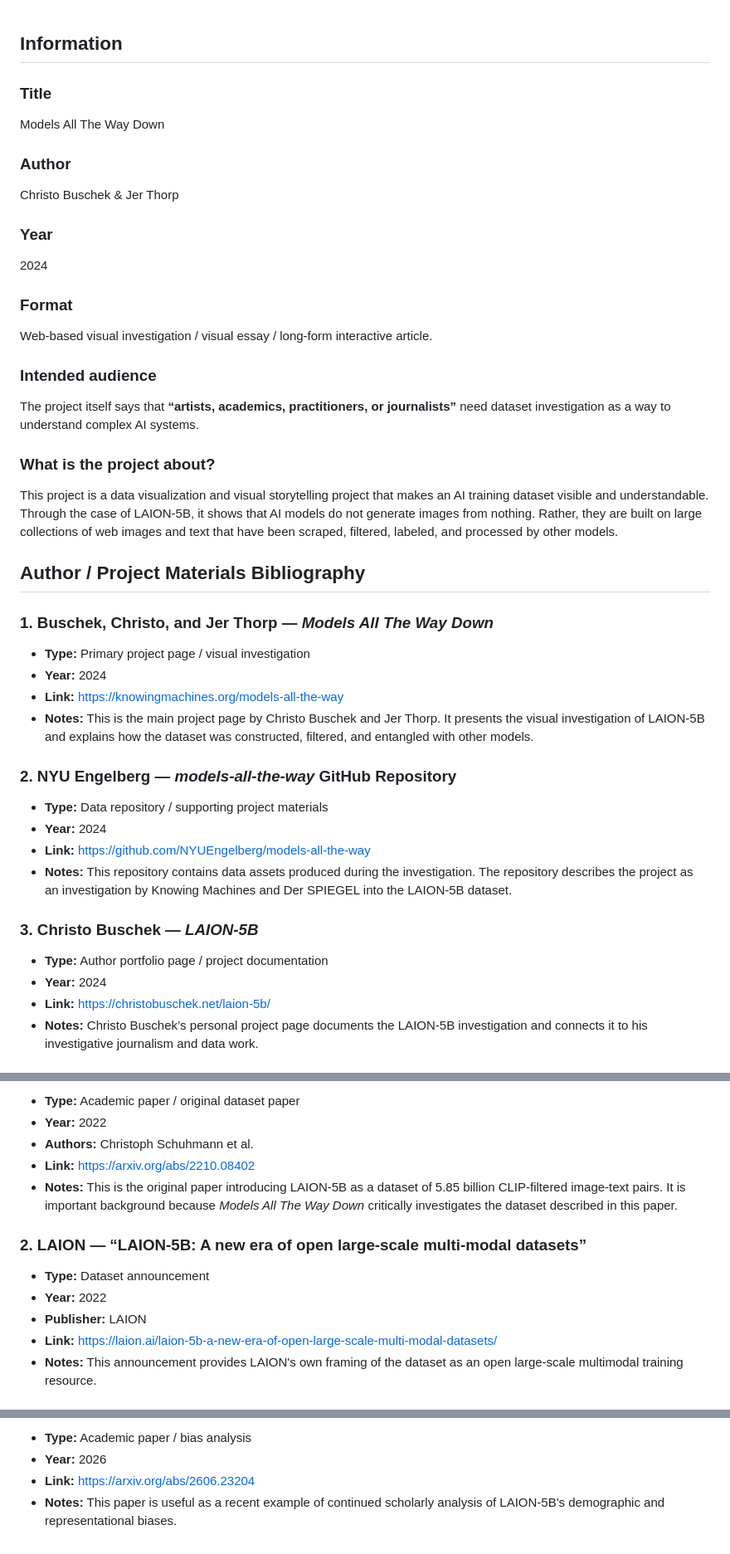
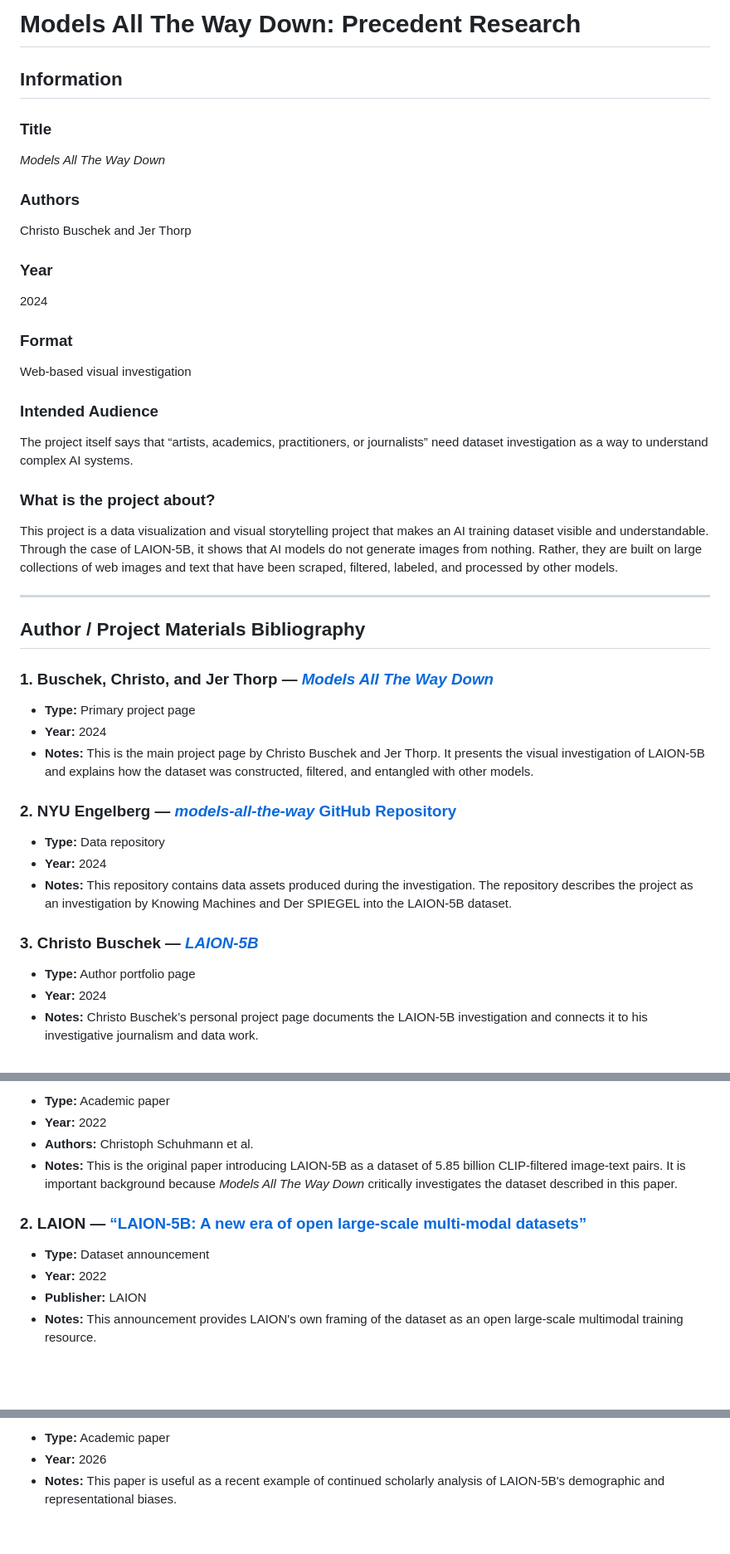
Before and after one commit to qy2345-boop/models-all-the-way-precedent, a Markdown page: README.md, 3 parts joined by grey strips. Shown at 83% size. Rendered like a GitHub page; blank space fills up the shorter version.

```diff
--- a/README.md
+++ b/README.md
@@ -1,37 +1,44 @@
+# Models All The Way Down: Precedent Research
+
 ## Information
+
 ### Title
-Models All The Way Down
-### Author
-Christo Buschek & Jer Thorp
+*Models All The Way Down*
+
+### Authors
+Christo Buschek and Jer Thorp
+
 ### Year
 2024
+
 ### Format
-Web-based visual investigation / visual essay / long-form interactive article.
-### Intended audience
-The project itself says that **“artists, academics, practitioners, or journalists”** need dataset investigation as a way to understand complex AI systems.
+Web-based visual investigation
+
+### Intended Audience
+The project itself says that “artists, academics, practitioners, or journalists” need dataset investigation as a way to understand complex AI systems.
+
 ### What is the project about?
 This project is a data visualization and visual storytelling project that makes an AI training dataset visible and understandable. Through the case of LAION-5B, it shows that AI models do not generate images from nothing. Rather, they are built on large collections of web images and text that have been scraped, filtered, labeled, and processed by other models.
 
+---
+
 ## Author / Project Materials Bibliography
 
-### 1. Buschek, Christo, and Jer Thorp — *Models All The Way Down*
+### 1. Buschek, Christo, and Jer Thorp — [*Models All The Way Down*](https://knowingmachines.org/models-all-the-way)
 
-- **Type:** Primary project page / visual investigation
+- **Type:** Primary project page
 - **Year:** 2024
-- **Link:** https://knowingmachines.org/models-all-the-way
 - **Notes:** This is the main project page by Christo Buschek and Jer Thorp. It presents the visual investigation of LAION-5B and explains how the dataset was constructed, filtered, and entangled with other models.
 
-### 2. NYU Engelberg — *models-all-the-way* GitHub Repository
+### 2. NYU Engelberg — [*models-all-the-way* GitHub Repository](https://github.com/NYUEngelberg/models-all-the-way)
 
-- **Type:** Data repository / supporting project materials
+- **Type:** Data repository
 - **Year:** 2024
-- **Link:** https://github.com/NYUEngelberg/models-all-the-way
 - **Notes:** This repository contains data assets produced during the investigation. The repository describes the project as an investigation by Knowing Machines and Der SPIEGEL into the LAION-5B dataset.
 
-### 3. Christo Buschek — *LAION-5B*
+### 3. Christo Buschek — [*LAION-5B*](https://christobuschek.net/laion-5b/)
 
-- **Type:** Author portfolio page / project documentation
+- **Type:** Author portfolio page
 - **Year:** 2024
-- **Link:** https://christobuschek.net/laion-5b/
 - **Notes:** Christo Buschek’s personal project page documents the LAION-5B investigation and connects it to his investigative journalism and data work.
 
@@ -71,15 +80,13 @@ These sources are not necessarily reviews of *Models All The Way Down*, but they
 
-- **Type:** Academic paper / original dataset paper
+- **Type:** Academic paper
 - **Year:** 2022
 - **Authors:** Christoph Schuhmann et al.
-- **Link:** https://arxiv.org/abs/2210.08402
 - **Notes:** This is the original paper introducing LAION-5B as a dataset of 5.85 billion CLIP-filtered image-text pairs. It is important background because *Models All The Way Down* critically investigates the dataset described in this paper.
 
-### 2. LAION — “LAION-5B: A new era of open large-scale multi-modal datasets”
+### 2. LAION — [“LAION-5B: A new era of open large-scale multi-modal datasets”](https://laion.ai/laion-5b-a-new-era-of-open-large-scale-multi-modal-datasets/)
 
 - **Type:** Dataset announcement
 - **Year:** 2022
 - **Publisher:** LAION
-- **Link:** https://laion.ai/laion-5b-a-new-era-of-open-large-scale-multi-modal-datasets/
 - **Notes:** This announcement provides LAION's own framing of the dataset as an open large-scale multimodal training resource.
 
@@ -87,5 +94,4 @@ These sources are not necessarily reviews of *Models All The Way Down*, but they
 
-- **Type:** Academic paper / bias analysis
+- **Type:** Academic paper
 - **Year:** 2026
-- **Link:** https://arxiv.org/abs/2606.23204
 - **Notes:** This paper is useful as a recent example of continued scholarly analysis of LAION-5B's demographic and representational biases.
```
Also changed, not shown: other parts of README.md (+13 -11 lines).
